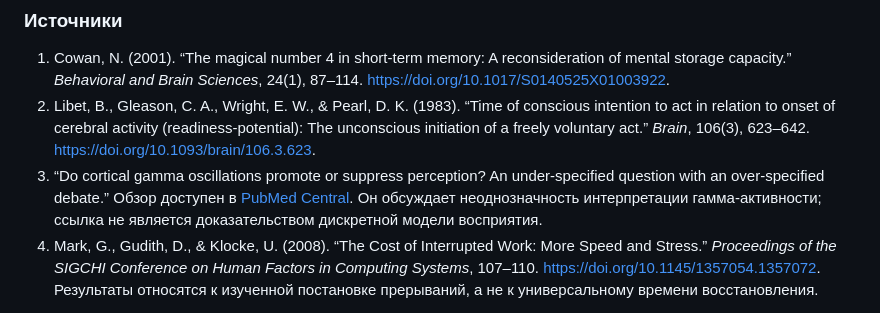
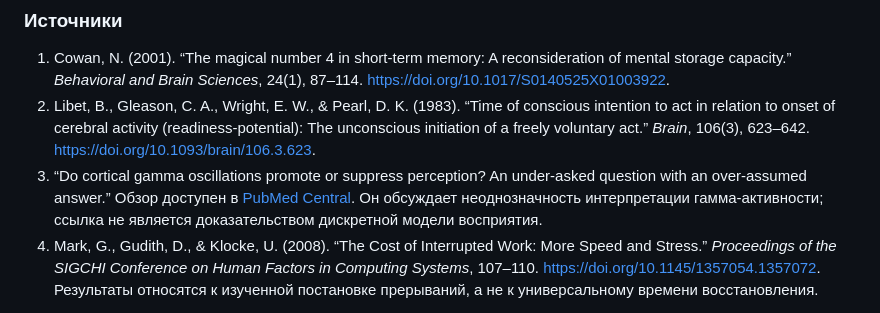
Before and after one commit to krv6246-cell/time-density-paradigm, a Markdown page: docs/proposals/time-density-paradigm-system-specification.md, the part around the change. Drawn GitHub-style.

Commit message:
Fix gamma-article title in proposal

```diff
--- a/docs/proposals/time-density-paradigm-system-specification.md
+++ b/docs/proposals/time-density-paradigm-system-specification.md
@@ -49,7 +49,7 @@
 
 1. Cowan, N. (2001). “The magical number 4 in short-term memory: A reconsideration of mental storage capacity.” *Behavioral and Brain Sciences*, 24(1), 87–114. [https://doi.org/10.1017/S0140525X01003922](https://doi.org/10.1017/S0140525X01003922).
 2. Libet, B., Gleason, C. A., Wright, E. W., & Pearl, D. K. (1983). “Time of conscious intention to act in relation to onset of cerebral activity (readiness-potential): The unconscious initiation of a freely voluntary act.” *Brain*, 106(3), 623–642. [https://doi.org/10.1093/brain/106.3.623](https://doi.org/10.1093/brain/106.3.623).
-3. “Do cortical gamma oscillations promote or suppress perception? An under-specified question with an over-specified debate.” Обзор доступен в [PubMed Central](https://pmc.ncbi.nlm.nih.gov/articles/PMC3778316/). Он обсуждает неоднозначность интерпретации гамма-активности; ссылка не является доказательством дискретной модели восприятия.
+3. “Do cortical gamma oscillations promote or suppress perception? An under-asked question with an over-assumed answer.” Обзор доступен в [PubMed Central](https://pmc.ncbi.nlm.nih.gov/articles/PMC3778316/). Он обсуждает неоднозначность интерпретации гамма-активности; ссылка не является доказательством дискретной модели восприятия.
 4. Mark, G., Gudith, D., & Klocke, U. (2008). “The Cost of Interrupted Work: More Speed and Stress.” *Proceedings of the SIGCHI Conference on Human Factors in Computing Systems*, 107–110. [https://doi.org/10.1145/1357054.1357072](https://doi.org/10.1145/1357054.1357072). Результаты относятся к изученной постановке прерываний, а не к универсальному времени восстановления.
 
 **Открытая задача проверки источников.** Перед публикацией научных объяснений проверить полные тексты первичных работ, точные формулировки и границы выводов. Для чисел 23:15, асинхронных процентов/SLA, порогов продуктивности, диапазонов фокуса и связи субъективного времени с энтропией надёжные источники здесь не установлены.
```
